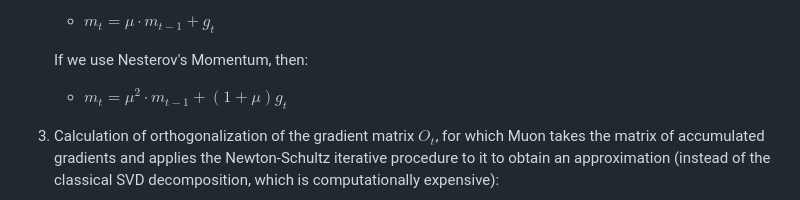
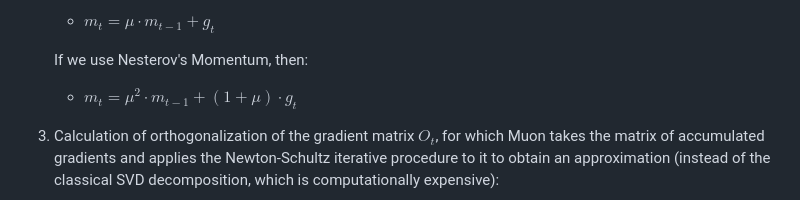
Before and after one commit to DenisKabanov/huawei_llm_training_acceleration_task, a Markdown page: README.md, the part around one of its changes. GitHub-like rendering.

```diff
--- a/README.md
+++ b/README.md
@@ -218,7 +218,7 @@ Ordinary gradients often contain redundancy, due to which many directions in the
     * $m_t = μ \cdot m_{t-1} + g_t$
 
     If we use Nesterov's Momentum, then:
-    * $m_t = μ^2 \cdot m_{t-1} + (1 + μ) g_t$
+    * $m_t = μ^2 \cdot m_{t-1} + (1 + μ) \cdot g_t$
 3) Calculation of orthogonalization of the gradient matrix $O_t$, for which Muon takes the matrix of accumulated gradients and applies the Newton-Schultz iterative procedure to it to obtain an approximation (instead of the classical SVD decomposition, which is computationally expensive):
     * $O_t = NS_k^{(a,b,c)}(m_t; \epsilon)$
 
```
Also changed, not shown: other parts of README.md (+1 -1 lines).
